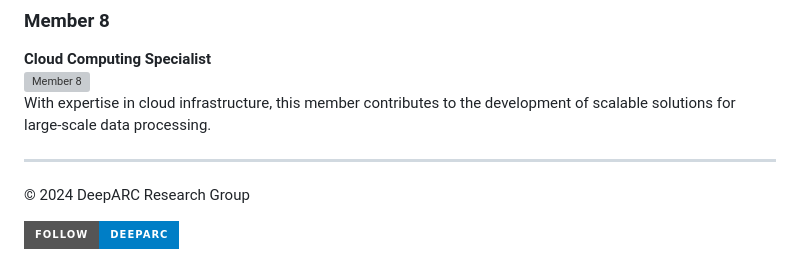
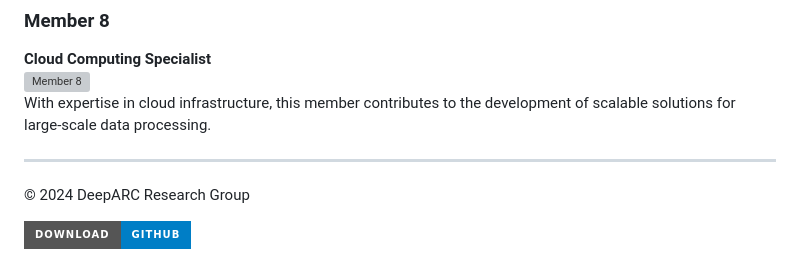
Before and after one commit to deeparcresearch/deeparcresearch.github.io, a Markdown page: README.md, the part around the change. Rendered like a GitHub page; badges without logos; grey boxes are pictures that could not be loaded.

```diff
--- a/README.md
+++ b/README.md
@@ -76,4 +76,4 @@ With expertise in cloud infrastructure, this member contributes to the developme
 
 &copy; 2024 DeepARC Research Group
 
-[![Follow DeepARC on GitHub](https://img.shields.io/badge/Follow-DeepARC-blue?style=for-the-badge&logo=github)](https://github.com/DeepARC)
+[![Follow DeepARC on GitHub](https://img.shields.io/badge/Download-GitHub-blue?style=for-the-badge&logo=github)](https://github.com/DeepARC)
```
